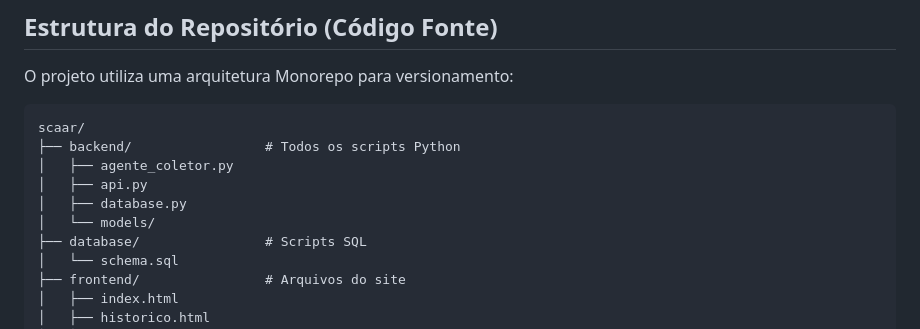
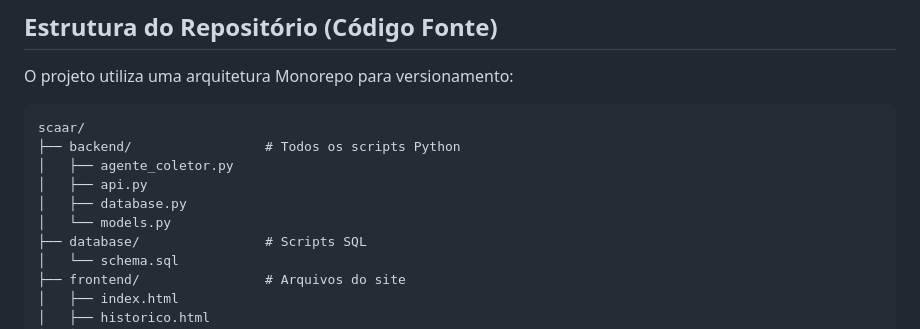
Before and after one commit to gidiao/PROJETO-DASHBOARD-REDE, a Markdown page: README.md, the part around the change. GitHub-like rendering.

```diff
--- a/README.md
+++ b/README.md
@@ -36,7 +36,7 @@ scaar/
 │   ├── agente_coletor.py
 │   ├── api.py
 │   ├── database.py
-│   └── models/
+│   └── models.py
 ├── database/                # Scripts SQL
 │   └── schema.sql
 ├── frontend/                # Arquivos do site
```
